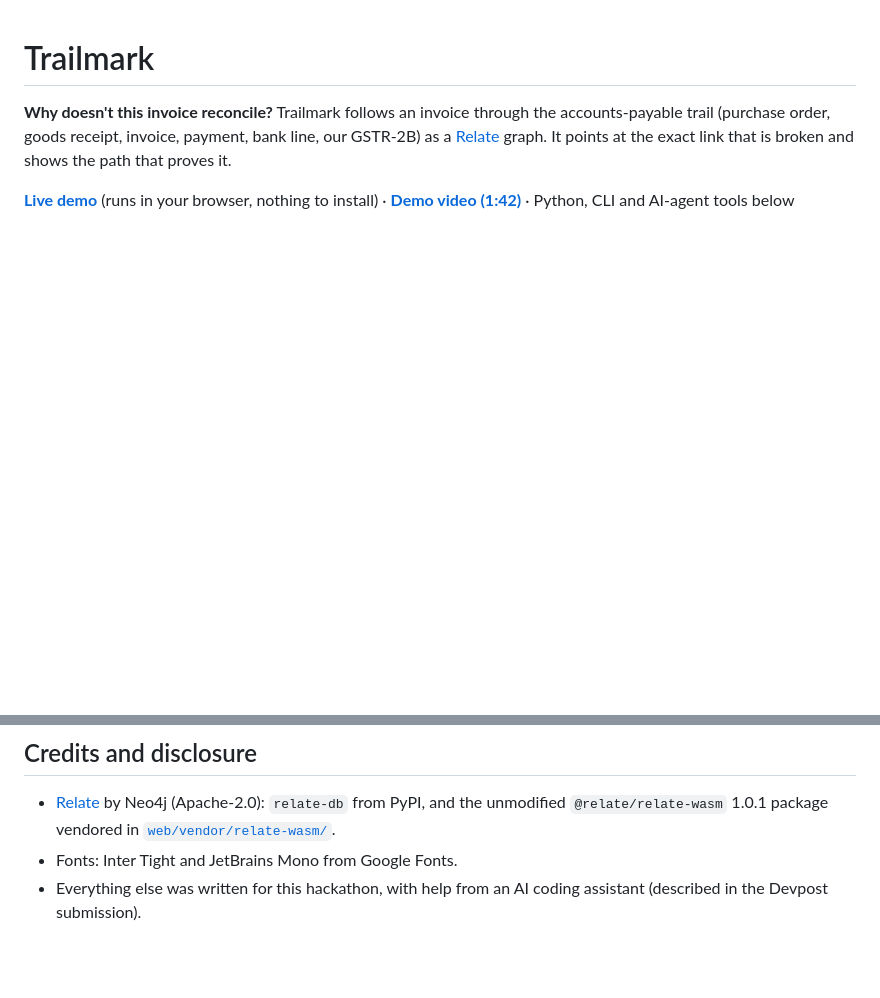
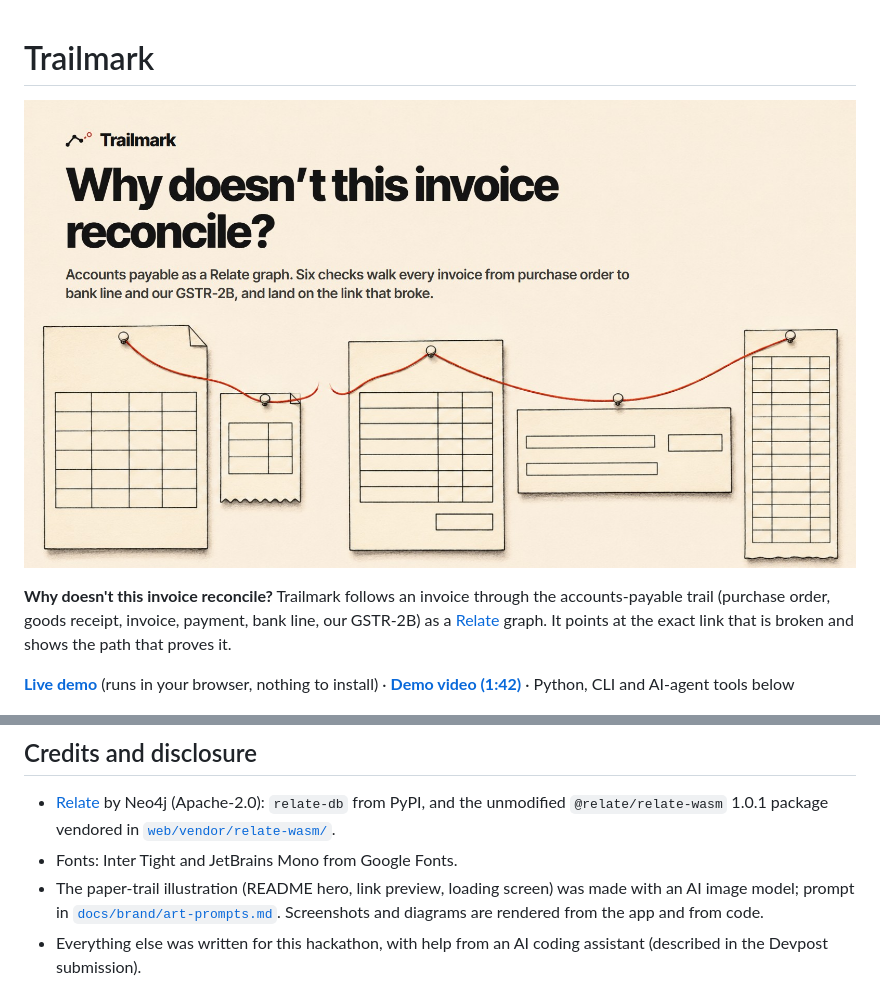
Before and after one commit to Automationbot24x7/trailmark, a Markdown page: README.md, 2 parts joined by grey strips. GitHub-like rendering; pictures changed too: docs/hero.jpg (added); blank space fills up the shorter version.

Commit message:
Paper-trail illustration: README hero, link preview, loading screen and How it works; no em dashes

```diff
--- a/README.md
+++ b/README.md
@@ -1,4 +1,6 @@
 # Trailmark
+
+![Trailmark: why doesn't this invoice reconcile? A row of paper documents, purchase order, goods receipt, invoice, cheque and bank statement, joined by a red thread that is cut between the receipt and the invoice](docs/hero.jpg)
 
 **Why doesn't this invoice reconcile?** Trailmark follows an invoice through the accounts-payable trail (purchase order, goods receipt, invoice, payment, bank line, our GSTR-2B) as a [Relate](https://github.com/relatedb/relate) graph. It points at the exact link that is broken and shows the path that proves it.
 
@@ -242,6 +244,7 @@ tests/            end-to-end tests (standard library only)
 
 - [Relate](https://github.com/relatedb/relate) by Neo4j (Apache-2.0): `relate-db` from PyPI, and the unmodified `@relate/relate-wasm` 1.0.1 package vendored in [`web/vendor/relate-wasm/`](web/vendor/relate-wasm/NOTICE.md).
 - Fonts: Inter Tight and JetBrains Mono from Google Fonts.
+- The paper-trail illustration (README hero, link preview, loading screen) was made with an AI image model; prompt in [`docs/brand/art-prompts.md`](docs/brand/art-prompts.md). Screenshots and diagrams are rendered from the app and from code.
 - Everything else was written for this hackathon, with help from an AI coding assistant (described in the Devpost submission).
 
 ## License
```
Also changed, not shown: docs/brand/art-prompts.md (added, +5 -0 lines), web/og.png, web/trail-art.jpg (added), 7 other files.
